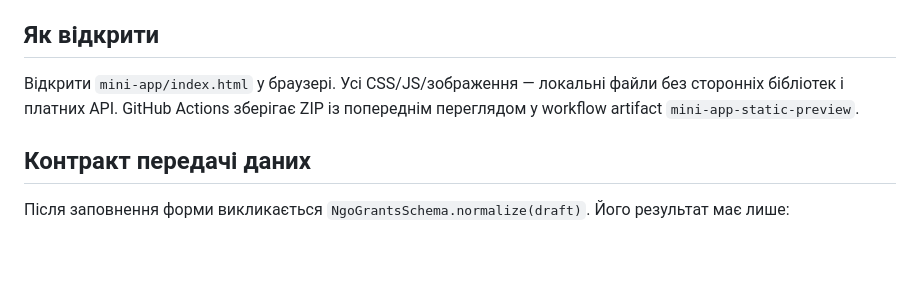
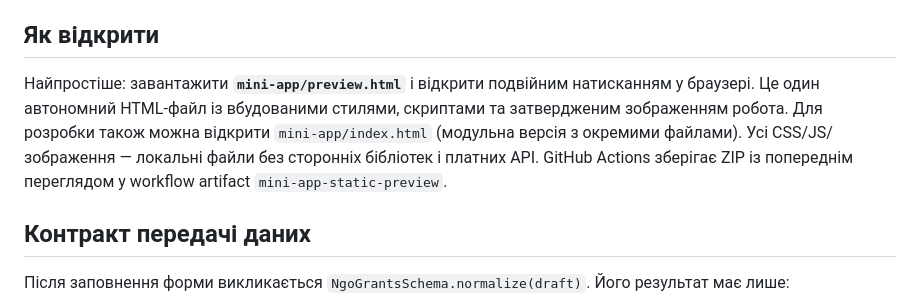
Before and after one commit to Prool-bot/ngo-grants-facebook, a Markdown page: mini-app/README.md, the part around the change. GitHub-like rendering; blank space fills up the shorter version.

Commit message:
Document portable single-file Mini App preview for interruption-friendly review

```diff
--- a/mini-app/README.md
+++ b/mini-app/README.md
@@ -13,7 +13,7 @@
 
 ## Як відкрити
 
-Відкрити `mini-app/index.html` у браузері. Усі CSS/JS/зображення — локальні файли без сторонніх бібліотек і платних API. GitHub Actions зберігає ZIP із попереднім переглядом у workflow artifact `mini-app-static-preview`.
+Найпростіше: завантажити **`mini-app/preview.html`** і відкрити подвійним натисканням у браузері. Це один автономний HTML-файл із вбудованими стилями, скриптами та затвердженим зображенням робота. Для розробки також можна відкрити `mini-app/index.html` (модульна версія з окремими файлами). Усі CSS/JS/зображення — локальні файли без сторонніх бібліотек і платних API. GitHub Actions зберігає ZIP із попереднім переглядом у workflow artifact `mini-app-static-preview`.
 
 ## Контракт передачі даних
 
```
